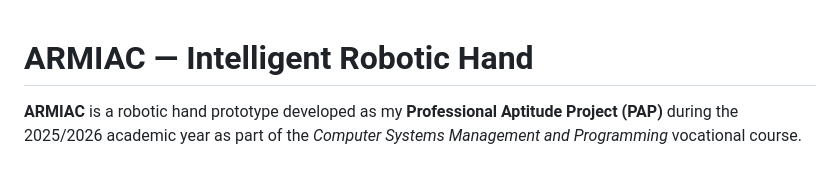
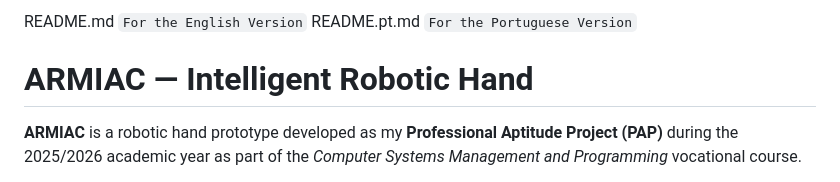
Before and after one commit to KevinLeonardoHUB/armiac-pap, a Markdown page: README.md, the part around the change. GitHub-like rendering.

```diff
--- a/README.md
+++ b/README.md
@@ -1,3 +1,6 @@
+README.md `For the English Version`
+README.pt.md `For the Portuguese Version`
+
 # ARMIAC — Intelligent Robotic Hand
 
 **ARMIAC** is a robotic hand prototype developed as my **Professional Aptitude Project (PAP)** during the 2025/2026 academic year as part of the *Computer Systems Management and Programming* vocational course.
```
